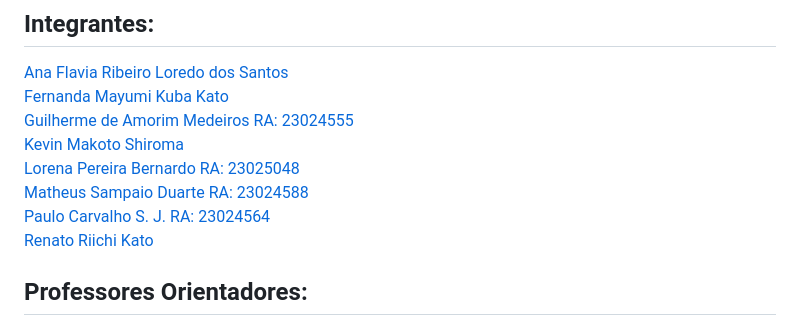
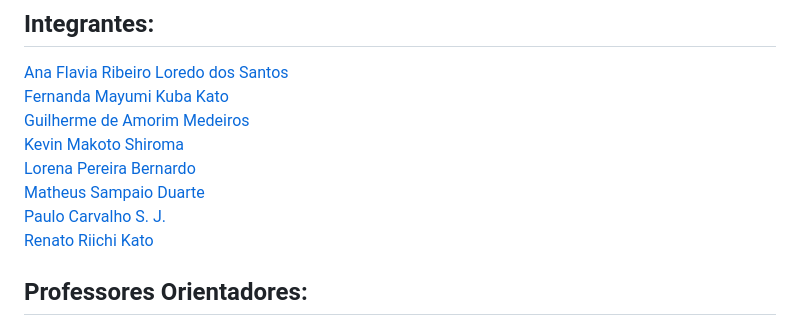
Before and after one commit to 2024-2-NADS4/Projeto1, a Markdown page: README.md, the part around the change. Rendered like a GitHub page.

```diff
--- a/README.md
+++ b/README.md
@@ -11,11 +11,11 @@
 ## Integrantes:
 <a href="https://www.linkedin.com/in/ana-flavia-lor%C3%AAdo-9629b5210/"> Ana Flavia Ribeiro Loredo dos Santos </a> <br>
 <a href="https://www.linkedin.com/in/fernanda-mayumi-kuba-kato/"> Fernanda Mayumi Kuba Kato </a> <br>
-<a href="/">Guilherme de Amorim Medeiros RA: 23024555</a><br>
+<a href="/">Guilherme de Amorim Medeiros</a><br>
 <a href="https://www.linkedin.com/in/kevinmakotos/"> Kevin Makoto Shiroma</a> <br>
-<a href="/">Lorena Pereira Bernardo RA: 23025048</a><br>
-<a href="/">Matheus Sampaio Duarte RA: 23024588</a><br>
-<a href="/">Paulo Carvalho S. J. RA: 23024564</a><br>
+<a href="/">Lorena Pereira Bernardo</a><br>
+<a href="/">Matheus Sampaio Duarte</a><br>
+<a href="/">Paulo Carvalho S. J.</a><br>
 <a href="https://www.linkedin.com/in/renato-riichi-kato-09b86482/"> Renato Riichi Kato </a> <br>
 
 
```
